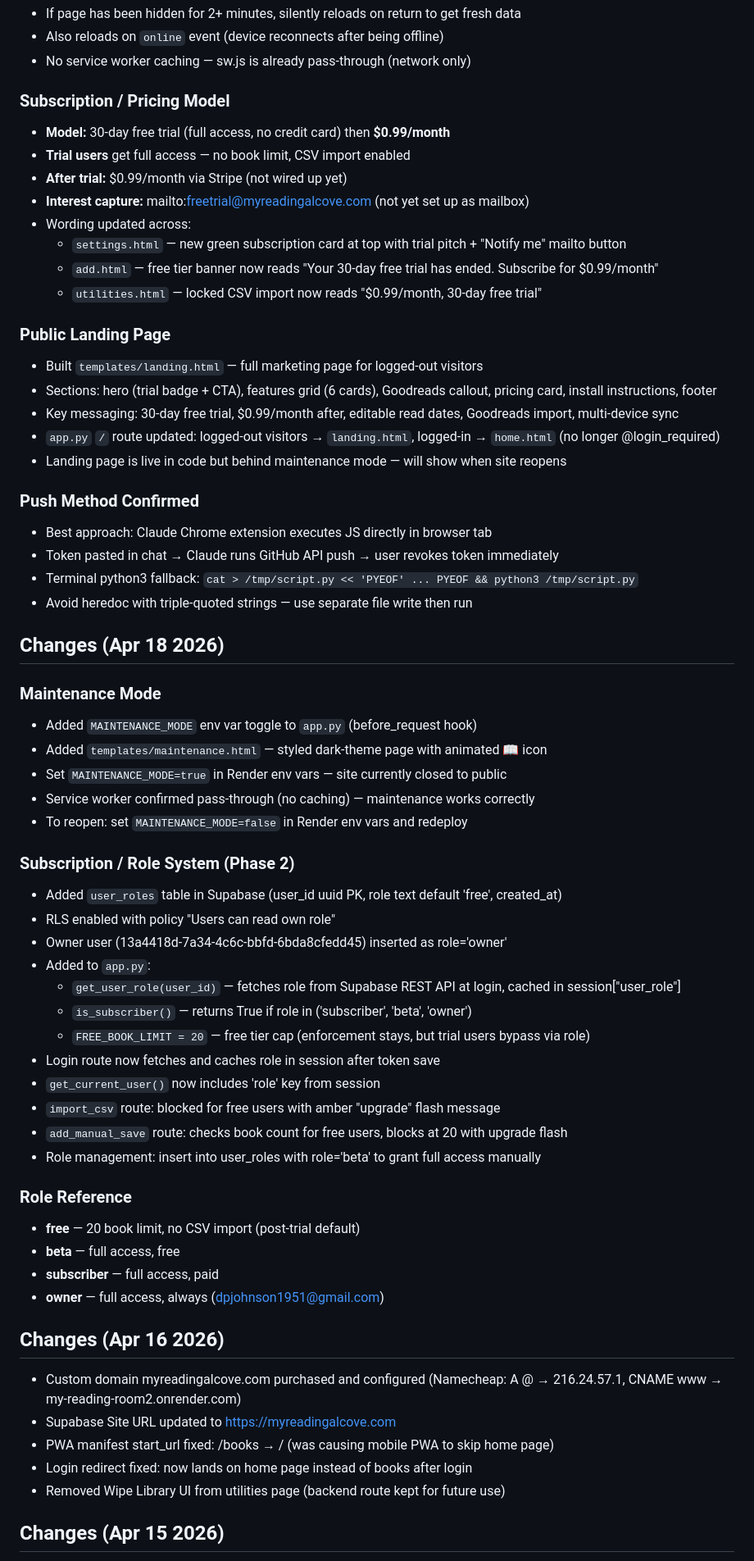
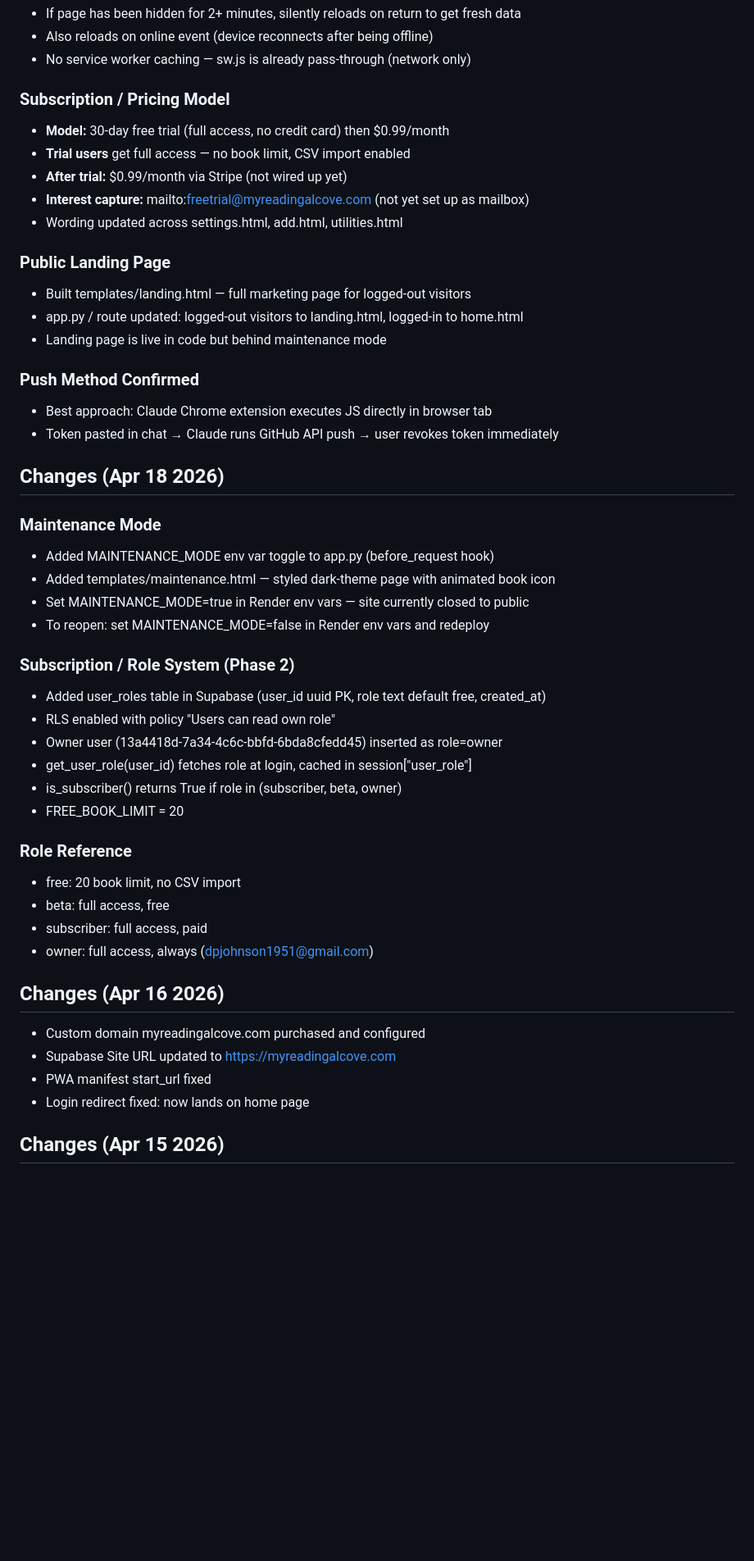
Before and after one commit to dpj1951/my-reading-room, a Markdown page: CLAUDE.md, the part around one of its changes. Shown at 82% size. Drawn GitHub-style; blank space fills up the shorter version.

```diff
--- a/CLAUDE.md
+++ b/CLAUDE.md
@@ -90,63 +108,48 @@ Note: Supabase free tier rate-limits failed logins. After many failures, wait 1+
 - If page has been hidden for 2+ minutes, silently reloads on return to get fresh data
-- Also reloads on `online` event (device reconnects after being offline)
+- Also reloads on online event (device reconnects after being offline)
 - No service worker caching — sw.js is already pass-through (network only)
 
 ### Subscription / Pricing Model
-- **Model:** 30-day free trial (full access, no credit card) then **$0.99/month**
+- **Model:** 30-day free trial (full access, no credit card) then $0.99/month
 - **Trial users** get full access — no book limit, CSV import enabled
 - **After trial:** $0.99/month via Stripe (not wired up yet)
 - **Interest capture:** mailto:freetrial@myreadingalcove.com (not yet set up as mailbox)
-- Wording updated across:
-  - `settings.html` — new green subscription card at top with trial pitch + "Notify me" mailto button
-  - `add.html` — free tier banner now reads "Your 30-day free trial has ended. Subscribe for $0.99/month"
-  - `utilities.html` — locked CSV import now reads "$0.99/month, 30-day free trial"
+- Wording updated across settings.html, add.html, utilities.html
 
 ### Public Landing Page
-- Built `templates/landing.html` — full marketing page for logged-out visitors
-- Sections: hero (trial badge + CTA), features grid (6 cards), Goodreads callout, pricing card, install instructions, footer
-- Key messaging: 30-day free trial, $0.99/month after, editable read dates, Goodreads import, multi-device sync
-- `app.py` `/` route updated: logged-out visitors → `landing.html`, logged-in → `home.html` (no longer @login_required)
-- Landing page is live in code but behind maintenance mode — will show when site reopens
+- Built templates/landing.html — full marketing page for logged-out visitors
+- app.py / route updated: logged-out visitors to landing.html, logged-in to home.html
+- Landing page is live in code but behind maintenance mode
 
 ### Push Method Confirmed
 - Best approach: Claude Chrome extension executes JS directly in browser tab
 - Token pasted in chat → Claude runs GitHub API push → user revokes token immediately
-- Terminal python3 fallback: `cat > /tmp/script.py << 'PYEOF' ... PYEOF && python3 /tmp/script.py`
-- Avoid heredoc with triple-quoted strings — use separate file write then run
 
 ## Changes (Apr 18 2026)
 ### Maintenance Mode
-- Added `MAINTENANCE_MODE` env var toggle to `app.py` (before_request hook)
-- Added `templates/maintenance.html` — styled dark-theme page with animated 📖 icon
-- Set `MAINTENANCE_MODE=true` in Render env vars — site currently closed to public
-- Service worker confirmed pass-through (no caching) — maintenance works correctly
-- To reopen: set `MAINTENANCE_MODE=false` in Render env vars and redeploy
+- Added MAINTENANCE_MODE env var toggle to app.py (before_request hook)
+- Added templates/maintenance.html — styled dark-theme page with animated book icon
+- Set MAINTENANCE_MODE=true in Render env vars — site currently closed to public
+- To reopen: set MAINTENANCE_MODE=false in Render env vars and redeploy
 
 ### Subscription / Role System (Phase 2)
-- Added `user_roles` table in Supabase (user_id uuid PK, role text default 'free', created_at)
+- Added user_roles table in Supabase (user_id uuid PK, role text default free, created_at)
 - RLS enabled with policy "Users can read own role"
-- Owner user (13a4418d-7a34-4c6c-bbfd-6bda8cfedd45) inserted as role='owner'
-- Added to `app.py`:
-  - `get_user_role(user_id)` — fetches role from Supabase REST API at login, cached in session["user_role"]
-  - `is_subscriber()` — returns True if role in ('subscriber', 'beta', 'owner')
-  - `FREE_BOOK_LIMIT = 20` — free tier cap (enforcement stays, but trial users bypass via role)
-- Login route now fetches and caches role in session after token save
-- `get_current_user()` now includes 'role' key from session
-- `import_csv` route: blocked for free users with amber "upgrade" flash message
-- `add_manual_save` route: checks book count for free users, blocks at 20 with upgrade flash
-- Role management: insert into user_roles with role='beta' to grant full access manually
+- Owner user (13a4418d-7a34-4c6c-bbfd-6bda8cfedd45) inserted as role=owner
+- get_user_role(user_id) fetches role at login, cached in session["user_role"]
+- is_subscriber() returns True if role in (subscriber, beta, owner)
+- FREE_BOOK_LIMIT = 20
 
 ### Role Reference
-- **free** — 20 book limit, no CSV import (post-trial default)
-- **beta** — full access, free
-- **subscriber** — full access, paid
-- **owner** — full access, always (dpjohnson1951@gmail.com)
+- free: 20 book limit, no CSV import
+- beta: full access, free
+- subscriber: full access, paid
+- owner: full access, always (dpjohnson1951@gmail.com)
 
 ## Changes (Apr 16 2026)
-- Custom domain myreadingalcove.com purchased and configured (Namecheap: A @ → 216.24.57.1, CNAME www → my-reading-room2.onrender.com)
+- Custom domain myreadingalcove.com purchased and configured
 - Supabase Site URL updated to https://myreadingalcove.com
-- PWA manifest start_url fixed: /books → / (was causing mobile PWA to skip home page)
-- Login redirect fixed: now lands on home page instead of books after login
-- Removed Wipe Library UI from utilities page (backend route kept for future use)
+- PWA manifest start_url fixed
+- Login redirect fixed: now lands on home page
 
 ## Changes (Apr 15 2026)
```
Also changed, not shown: other parts of CLAUDE.md (+65 -69 lines).
